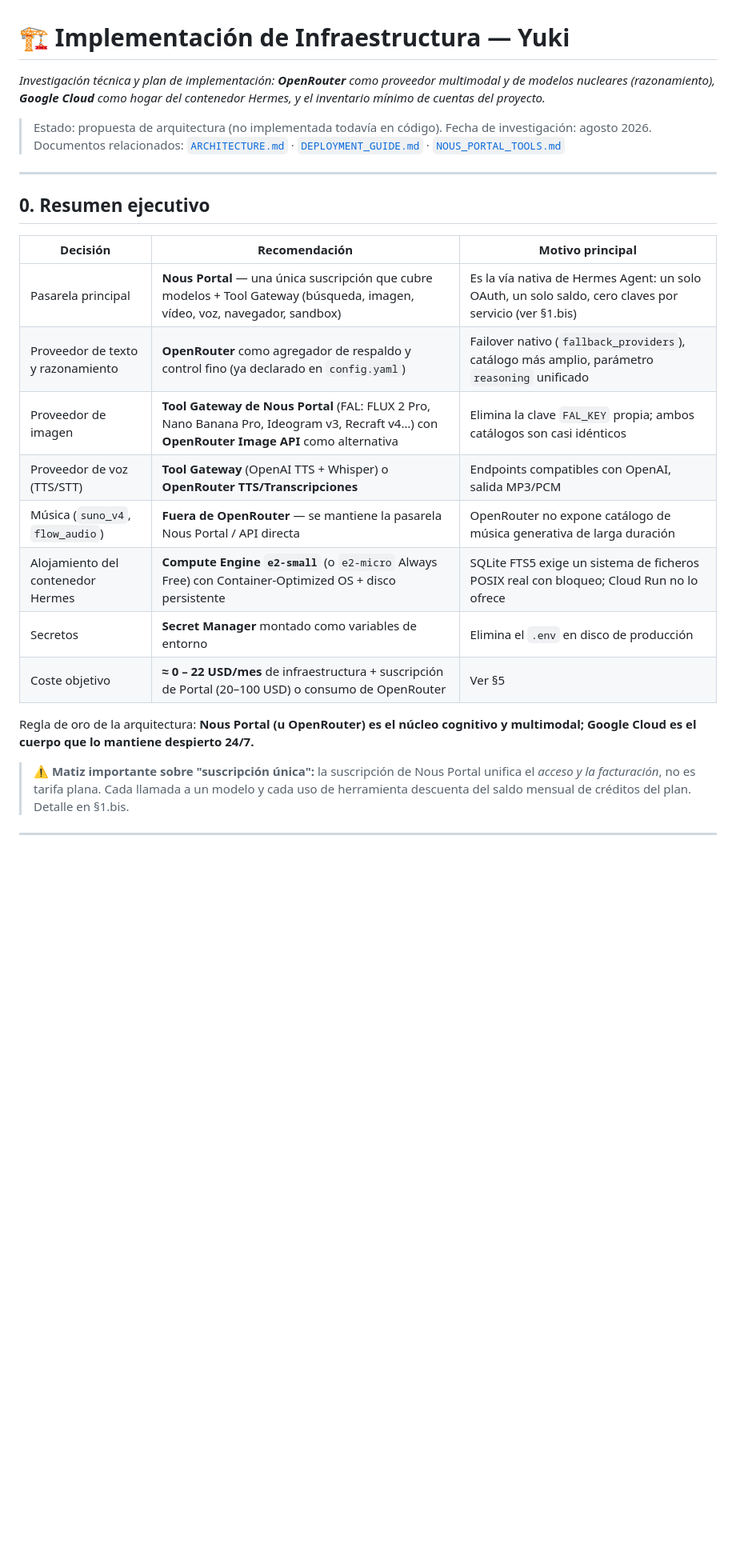
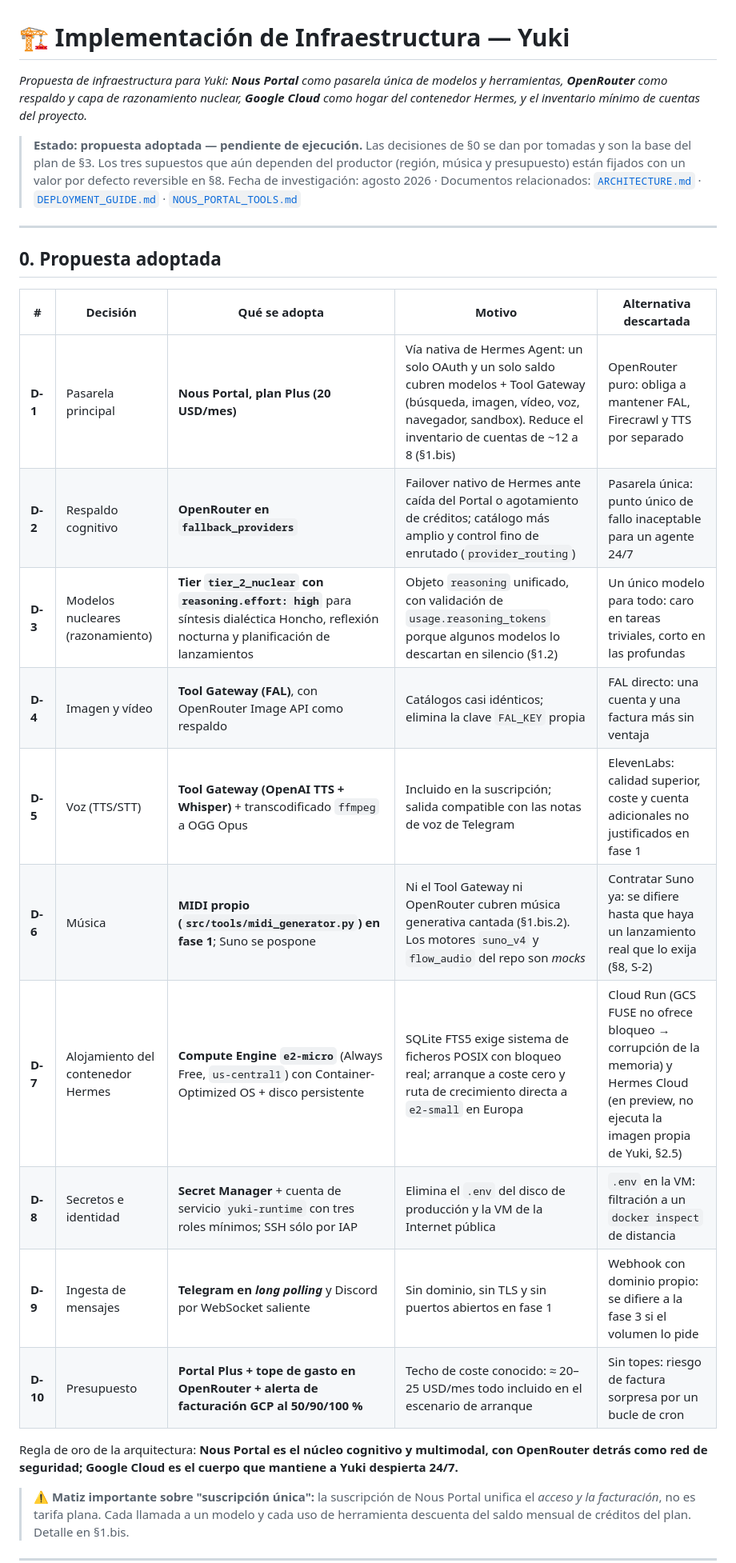
Before and after one commit to magnusdr4co-code/Yuki, a Markdown page: docs/INFRASTRUCTURE_IMPLEMENTATION.md, the part around one of its changes. Shown at 80% size. Rendered like a GitHub page; blank space fills up the shorter version.

```diff
--- a/docs/INFRASTRUCTURE_IMPLEMENTATION.md
+++ b/docs/INFRASTRUCTURE_IMPLEMENTATION.md
@@ -1,27 +1,29 @@
 # 🏗️ Implementación de Infraestructura — Yuki
 
-*Investigación técnica y plan de implementación: **OpenRouter** como proveedor multimodal y de modelos nucleares (razonamiento), **Google Cloud** como hogar del contenedor Hermes, y el inventario mínimo de cuentas del proyecto.*
+*Propuesta de infraestructura para Yuki: **Nous Portal** como pasarela única de modelos y herramientas, **OpenRouter** como respaldo y capa de razonamiento nuclear, **Google Cloud** como hogar del contenedor Hermes, y el inventario mínimo de cuentas del proyecto.*
 
-> Estado: propuesta de arquitectura (no implementada todavía en código).
-> Fecha de investigación: agosto 2026.
-> Documentos relacionados: [`ARCHITECTURE.md`](ARCHITECTURE.md) · [`DEPLOYMENT_GUIDE.md`](DEPLOYMENT_GUIDE.md) · [`NOUS_PORTAL_TOOLS.md`](NOUS_PORTAL_TOOLS.md)
+> **Estado: propuesta adoptada — pendiente de ejecución.**
+> Las decisiones de §0 se dan por tomadas y son la base del plan de §3. Los tres supuestos que aún dependen del productor (región, música y presupuesto) están fijados con un valor por defecto reversible en §8.
+> Fecha de investigación: agosto 2026 · Documentos relacionados: [`ARCHITECTURE.md`](ARCHITECTURE.md) · [`DEPLOYMENT_GUIDE.md`](DEPLOYMENT_GUIDE.md) · [`NOUS_PORTAL_TOOLS.md`](NOUS_PORTAL_TOOLS.md)
 
 ---
 
-## 0. Resumen ejecutivo
+## 0. Propuesta adoptada
 
-| Decisión | Recomendación | Motivo principal |
-|---|---|---|
-| Pasarela principal | **Nous Portal** — una única suscripción que cubre modelos + Tool Gateway (búsqueda, imagen, vídeo, voz, navegador, sandbox) | Es la vía nativa de Hermes Agent: un solo OAuth, un solo saldo, cero claves por servicio (ver §1.bis) |
-| Proveedor de texto y razonamiento | **OpenRouter** como agregador de respaldo y control fino (ya declarado en `config.yaml`) | Failover nativo (`fallback_providers`), catálogo más amplio, parámetro `reasoning` unificado |
-| Proveedor de imagen | **Tool Gateway de Nous Portal** (FAL: FLUX 2 Pro, Nano Banana Pro, Ideogram v3, Recraft v4…) con **OpenRouter Image API** como alternativa | Elimina la clave `FAL_KEY` propia; ambos catálogos son casi idénticos |
-| Proveedor de voz (TTS/STT) | **Tool Gateway** (OpenAI TTS + Whisper) o **OpenRouter TTS/Transcripciones** | Endpoints compatibles con OpenAI, salida MP3/PCM |
-| Música (`suno_v4`, `flow_audio`) | **Fuera de OpenRouter** — se mantiene la pasarela Nous Portal / API directa | OpenRouter no expone catálogo de música generativa de larga duración |
-| Alojamiento del contenedor Hermes | **Compute Engine `e2-small`** (o `e2-micro` Always Free) con Container-Optimized OS + disco persistente | SQLite FTS5 exige un sistema de ficheros POSIX real con bloqueo; Cloud Run no lo ofrece |
-| Secretos | **Secret Manager** montado como variables de entorno | Elimina el `.env` en disco de producción |
-| Coste objetivo | **≈ 0 – 22 USD/mes** de infraestructura + suscripción de Portal (20–100 USD) o consumo de OpenRouter | Ver §5 |
+| # | Decisión | Qué se adopta | Motivo | Alternativa descartada |
+|---|---|---|---|---|
+| **D-1** | Pasarela principal | **Nous Portal, plan Plus (20 USD/mes)** | Vía nativa de Hermes Agent: un solo OAuth y un solo saldo cubren modelos + Tool Gateway (búsqueda, imagen, vídeo, voz, navegador, sandbox). Reduce el inventario de cuentas de ~12 a 8 (§1.bis) | OpenRouter puro: obliga a mantener FAL, Firecrawl y TTS por separado |
+| **D-2** | Respaldo cognitivo | **OpenRouter en `fallback_providers`** | Failover nativo de Hermes ante caída del Portal o agotamiento de créditos; catálogo más amplio y control fino de enrutado (`provider_routing`) | Pasarela única: punto único de fallo inaceptable para un agente 24/7 |
+| **D-3** | Modelos nucleares (razonamiento) | **Tier `tier_2_nuclear` con `reasoning.effort: high`** para síntesis dialéctica Honcho, reflexión nocturna y planificación de lanzamientos | Objeto `reasoning` unificado, con validación de `usage.reasoning_tokens` porque algunos modelos lo descartan en silencio (§1.2) | Un único modelo para todo: caro en tareas triviales, corto en las profundas |
+| **D-4** | Imagen y vídeo | **Tool Gateway (FAL)**, con OpenRouter Image API como respaldo | Catálogos casi idénticos; elimina la clave `FAL_KEY` propia | FAL directo: una cuenta y una factura más sin ventaja |
+| **D-5** | Voz (TTS/STT) | **Tool Gateway (OpenAI TTS + Whisper)** + transcodificado `ffmpeg` a OGG Opus | Incluido en la suscripción; salida compatible con las notas de voz de Telegram | ElevenLabs: calidad superior, coste y cuenta adicionales no justificados en fase 1 |
+| **D-6** | Música | **MIDI propio (`src/tools/midi_generator.py`) en fase 1**; Suno se pospone | Ni el Tool Gateway ni OpenRouter cubren música generativa cantada (§1.bis.2). Los motores `suno_v4` y `flow_audio` del repo son *mocks* | Contratar Suno ya: se difiere hasta que haya un lanzamiento real que lo exija (§8, S-2) |
+| **D-7** | Alojamiento del contenedor Hermes | **Compute Engine `e2-micro`** (Always Free, `us-central1`) con Container-Optimized OS + disco persistente | SQLite FTS5 exige sistema de ficheros POSIX con bloqueo real; arranque a coste cero y ruta de crecimiento directa a `e2-small` en Europa | Cloud Run (GCS FUSE no ofrece bloqueo → corrupción de la memoria) y Hermes Cloud (en preview, no ejecuta la imagen propia de Yuki, §2.5) |
+| **D-8** | Secretos e identidad | **Secret Manager** + cuenta de servicio `yuki-runtime` con tres roles mínimos; SSH sólo por IAP | Elimina el `.env` del disco de producción y la VM de la Internet pública | `.env` en la VM: filtración a un `docker inspect` de distancia |
+| **D-9** | Ingesta de mensajes | **Telegram en *long polling*** y Discord por WebSocket saliente | Sin dominio, sin TLS y sin puertos abiertos en fase 1 | Webhook con dominio propio: se difiere a la fase 3 si el volumen lo pide |
+| **D-10** | Presupuesto | **Portal Plus + tope de gasto en OpenRouter + alerta de facturación GCP al 50/90/100 %** | Techo de coste conocido: ≈ 20–25 USD/mes todo incluido en el escenario de arranque | Sin topes: riesgo de factura sorpresa por un bucle de cron |
 
-Regla de oro de la arquitectura: **Nous Portal (u OpenRouter) es el núcleo cognitivo y multimodal; Google Cloud es el cuerpo que lo mantiene despierto 24/7.**
+Regla de oro de la arquitectura: **Nous Portal es el núcleo cognitivo y multimodal, con OpenRouter detrás como red de seguridad; Google Cloud es el cuerpo que mantiene a Yuki despierta 24/7.**
 
 > ⚠️ **Matiz importante sobre "suscripción única":** la suscripción de Nous Portal unifica el *acceso y la facturación*, no es tarifa plana. Cada llamada a un modelo y cada uso de herramienta descuenta del saldo mensual de créditos del plan. Detalle en §1.bis.
 
```
Also changed, not shown: other parts of docs/INFRASTRUCTURE_IMPLEMENTATION.md (+76 -36 lines).
